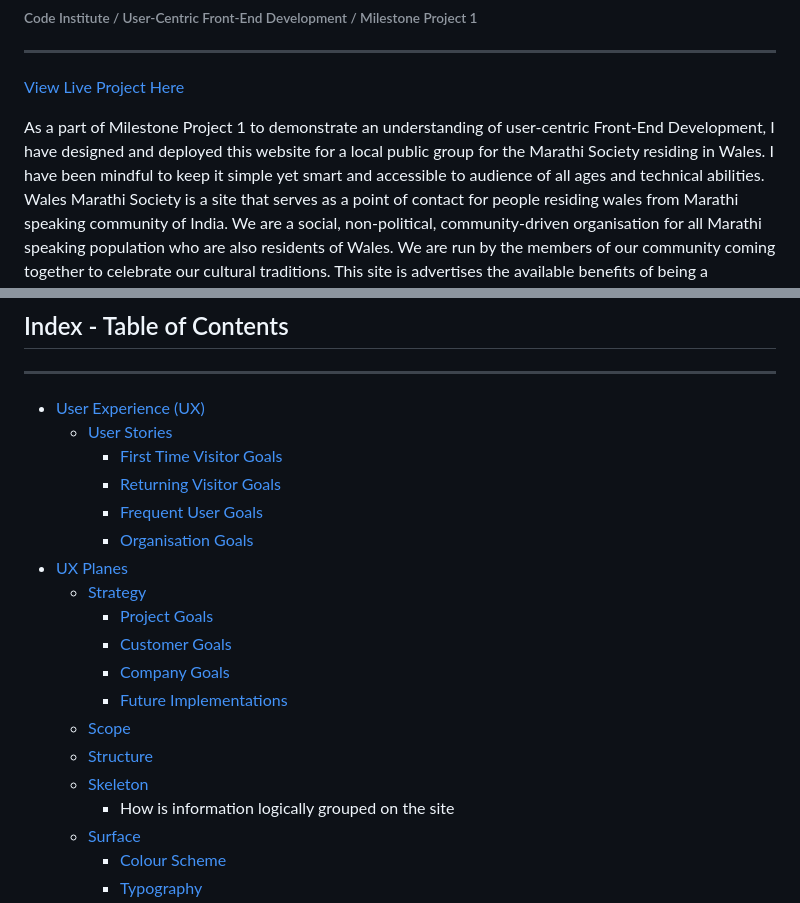
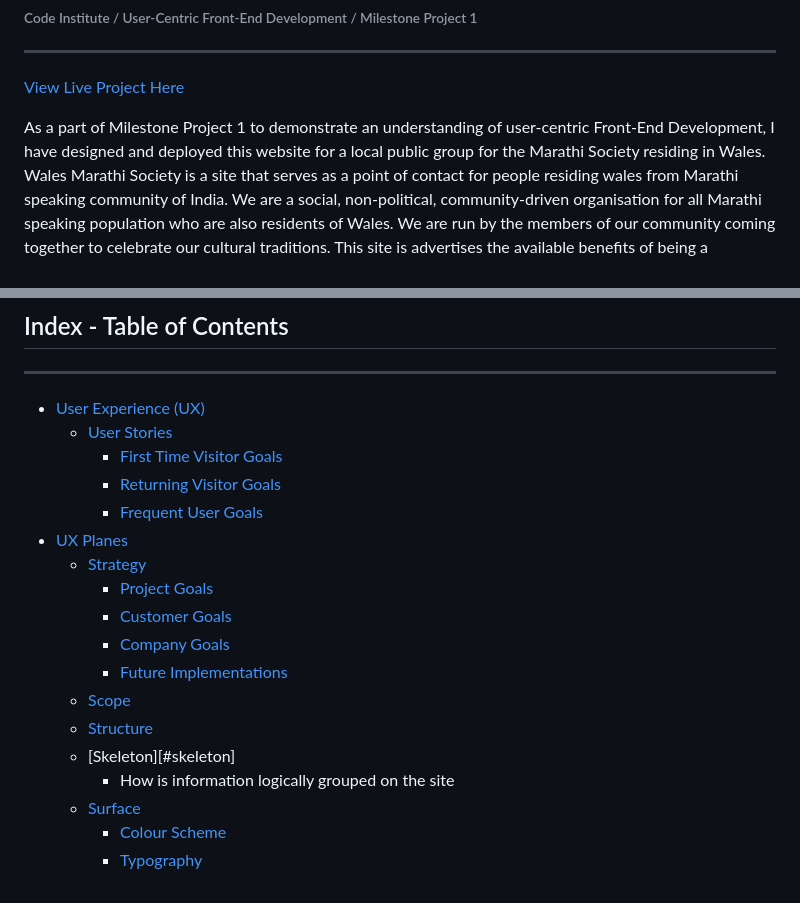
Before and after one commit to ashwinsel/Milestone-1, a Markdown page: README.md, 2 parts joined by grey strips. Drawn GitHub-style.

```diff
--- a/README.md
+++ b/README.md
@@ -3,7 +3,7 @@
 ------------
 [View Live Project Here](https://ashwinsel.github.io/Milestone-1/ "View Live Project Here")
 
-As a part of Milestone Project 1 to demonstrate an understanding of user-centric Front-End Development, I have designed and deployed this website for a local public group for the Marathi Society residing in Wales. I have been mindful to keep it simple yet smart and accessible to audience of all ages and technical abilities.
+As a part of Milestone Project 1 to demonstrate an understanding of user-centric Front-End Development, I have designed and deployed this website for a local public group for the Marathi Society residing in Wales.
 Wales Marathi Society is a site that serves as a point of contact for people residing wales from Marathi speaking community of India. We are a social, non-political, community-driven organisation for all Marathi speaking population who are also residents of Wales. We are run by the members of our community coming together to celebrate our cultural traditions. This site is advertises the available benefits of being a memeber and the events organised by the Wales Marathi Society. This site targets first time visitors to feel excited about joining the society and partake in activities Organised which are promotes Marathi culture and also to returning users to be able to acess photographs from previous events and to find out about upcoming events.
 
 ![Screenshot](./documentation/Scrnshot.png)
@@ -15,17 +15,16 @@ Wales Marathi Society is a site that serves as a point of contact for people res
 	* [User Stories](#user-stories)
 		- [First Time Visitor Goals](#first-time-visitor-goals)
 		- [Returning Visitor Goals](#returning-visitor-goals)
-		- [Frequent User Goals](#frequent-user-goals)
-		- [Organisation Goals](#organisation-goals)
+		- [Frequent User Goals][def2]
 + [UX Planes](#ux-planes)
 	* [Strategy](#strategy)
 		- [Project Goals](#project-goals)
 		- [Customer Goals](#customer-goals)
 		- [Company Goals](#company-goals)
-		- [Future Implementations](future-implementations)
+		- [Future Implementations][def3]
 	* [Scope](#scope)
 	* [Structure](#structure)
-	* [Skeleton](#skeleton)
+	* [Skeleton][#skeleton]
 		- How is information logically grouped on the site
 	* [Surface](#surface)
 		- [Colour Scheme](#colour-scheme)
```
Also changed, not shown: other parts of README.md (+77 -68 lines).
